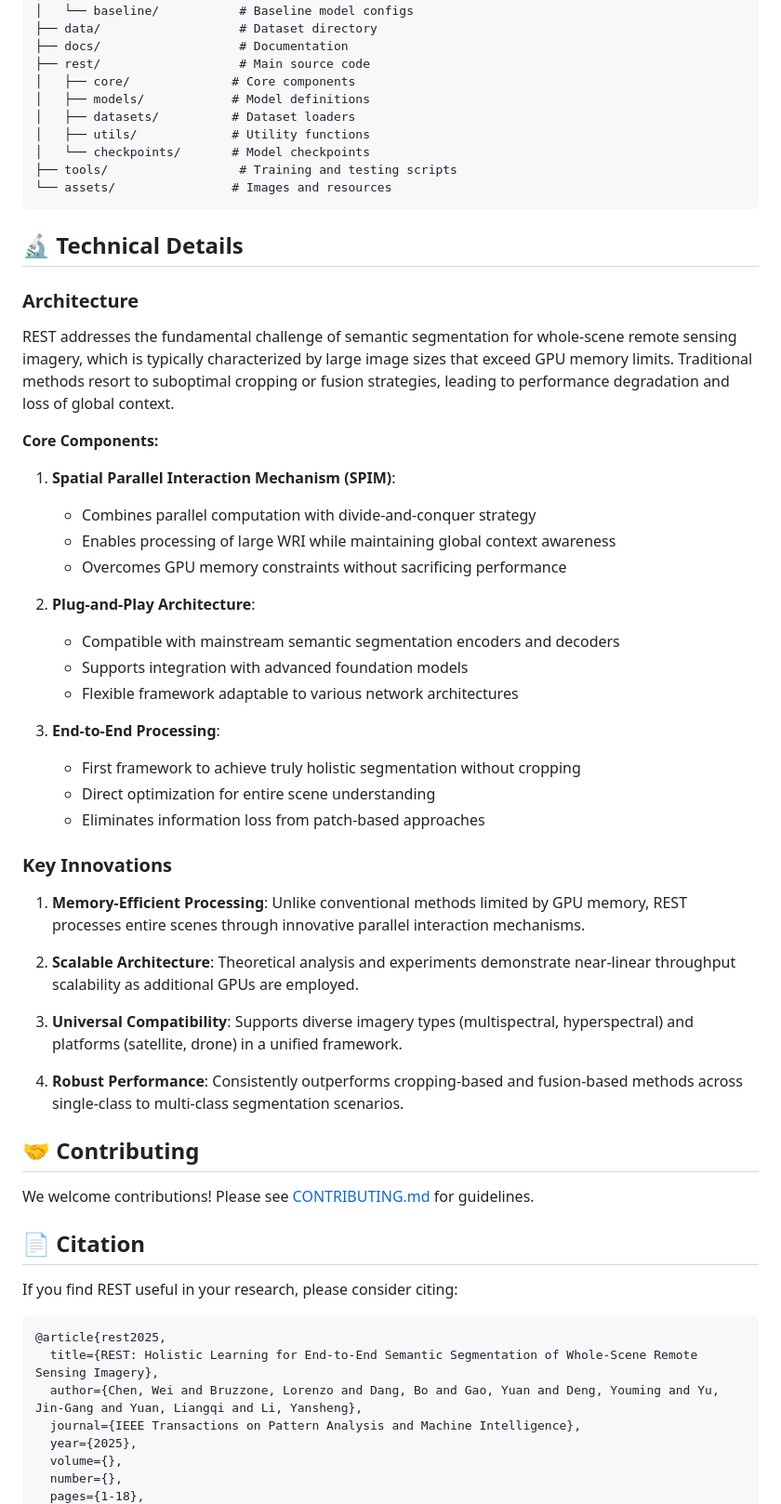
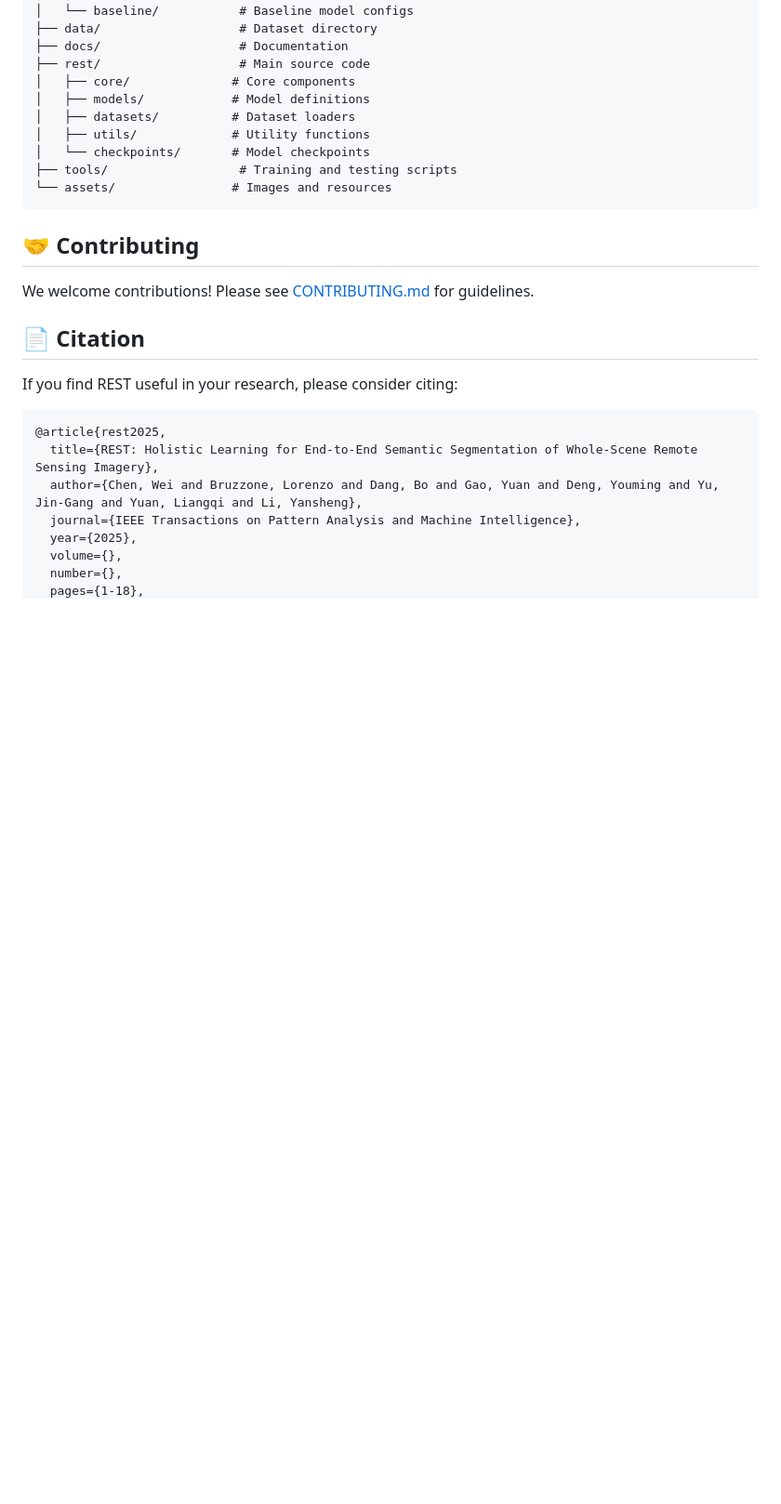
Before and after one commit to weichenrs/REST_code, a Markdown page: README.md, the part around one of its changes. Shown at 93% size. Rendered like a GitHub page; blank space fills up the shorter version.

````diff
--- a/README.md
+++ b/README.md
@@ -173,39 +165,6 @@ REST/
 ├── tools/                  # Training and testing scripts
 └── assets/                # Images and resources
 ```
-
-## 🔬 Technical Details
-
-### Architecture
-
-REST addresses the fundamental challenge of semantic segmentation for whole-scene remote sensing imagery, which is typically characterized by large image sizes that exceed GPU memory limits. Traditional methods resort to suboptimal cropping or fusion strategies, leading to performance degradation and loss of global context.
-
-**Core Components:**
-
-1. **Spatial Parallel Interaction Mechanism (SPIM)**:
-   - Combines parallel computation with divide-and-conquer strategy
-   - Enables processing of large WRI while maintaining global context awareness
-   - Overcomes GPU memory constraints without sacrificing performance
-
-2. **Plug-and-Play Architecture**:
-   - Compatible with mainstream semantic segmentation encoders and decoders
-   - Supports integration with advanced foundation models
-   - Flexible framework adaptable to various network architectures
-
-3. **End-to-End Processing**:
-   - First framework to achieve truly holistic segmentation without cropping
-   - Direct optimization for entire scene understanding
-   - Eliminates information loss from patch-based approaches
-
-### Key Innovations
-
-1. **Memory-Efficient Processing**: Unlike conventional methods limited by GPU memory, REST processes entire scenes through innovative parallel interaction mechanisms.
-
-2. **Scalable Architecture**: Theoretical analysis and experiments demonstrate near-linear throughput scalability as additional GPUs are employed.
-
-3. **Universal Compatibility**: Supports diverse imagery types (multispectral, hyperspectral) and platforms (satellite, drone) in a unified framework.
-
-4. **Robust Performance**: Consistently outperforms cropping-based and fusion-based methods across single-class to multi-class segmentation scenarios.
 
 ## 🤝 Contributing
 
````
Also changed, not shown: other parts of README.md (+10 -18 lines).
